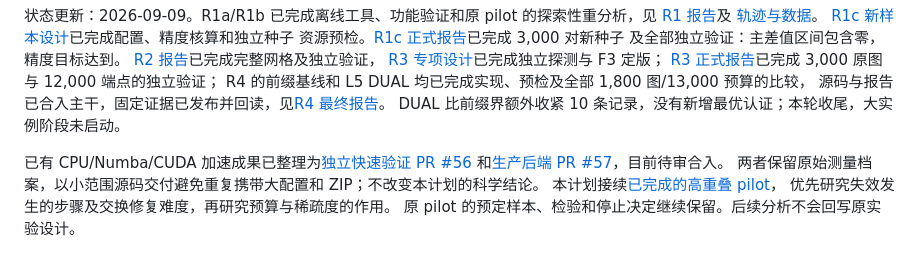
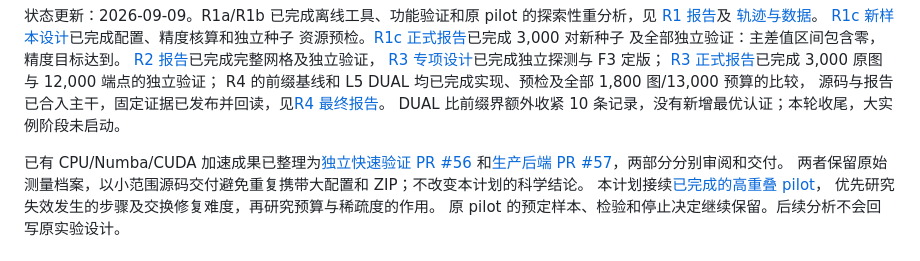
Before and after one commit to Mikoto-19909/greedy-failure-structures, a Markdown page: docs/greedy_failure_research_plan.zh-CN.md, the part around the change. Rendered like a GitHub page.

```diff
--- a/docs/greedy_failure_research_plan.zh-CN.md
+++ b/docs/greedy_failure_research_plan.zh-CN.md
@@ -18,7 +18,7 @@ R4 的前缀基线和 L5 DUAL 均已完成实现、预检及全部 1,800 图/13,
 DUAL 比前缀界额外收紧 10 条记录，没有新增最优认证；本轮收尾，大实例阶段未启动。
 
 已有 CPU/Numba/CUDA 加速成果已整理为[独立快速验证 PR #56](https://github.com/Mikoto-19909/greedy-failure-structures/pull/56)
-和[生产后端 PR #57](https://github.com/Mikoto-19909/greedy-failure-structures/pull/57)，目前待审合入。
+和[生产后端 PR #57](https://github.com/Mikoto-19909/greedy-failure-structures/pull/57)，两部分分别审阅和交付。
 两者保留原始测量档案，以小范围源码交付避免重复携带大配置和 ZIP；不改变本计划的科学结论。
 本计划接续[已完成的高重叠 pilot](core_overlap_checkpoint_plan.zh-CN.md)，
 优先研究失效发生的步骤及交换修复难度，再研究预算与稀疏度的作用。
```
Also changed, not shown: docs/README.md (+1 -1 lines).
